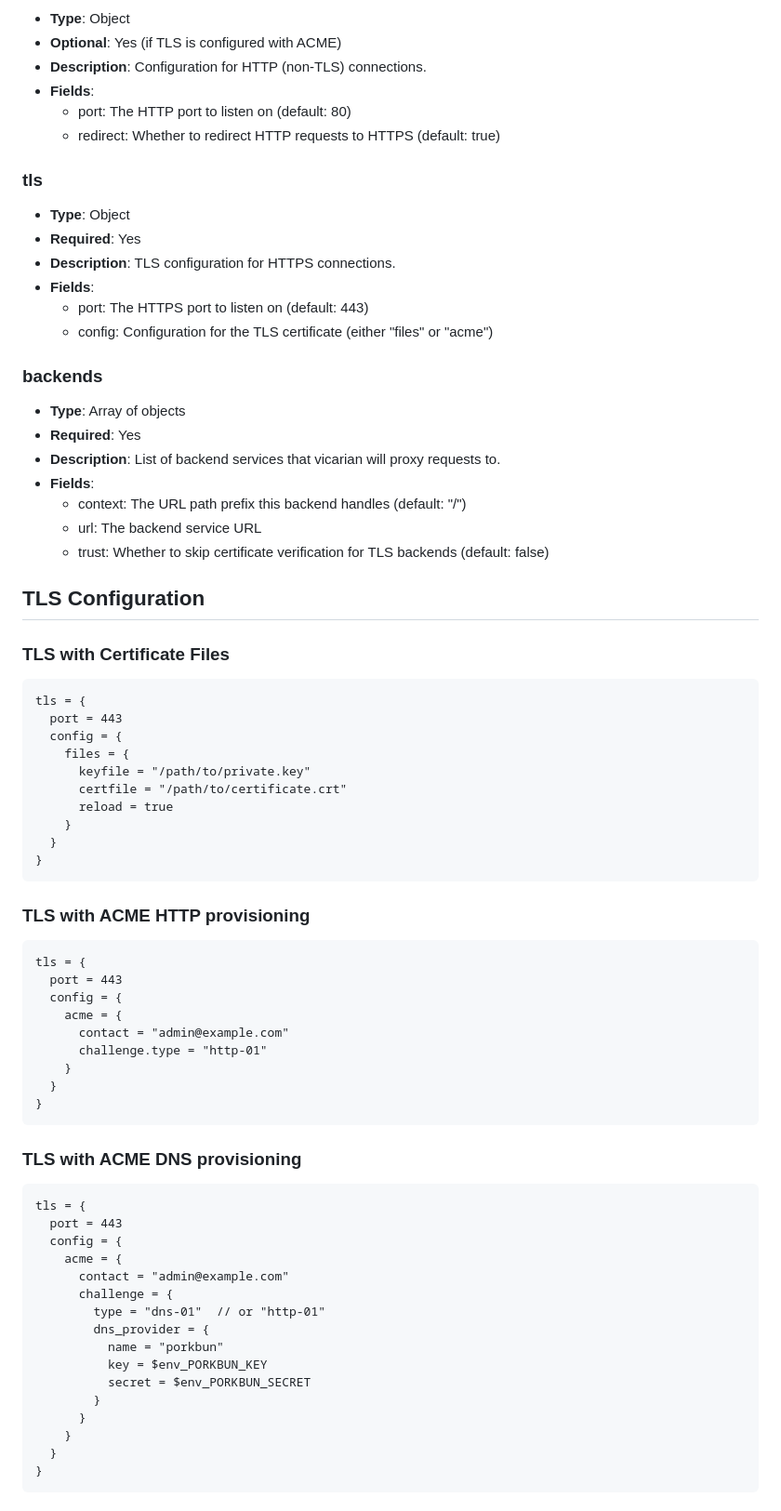
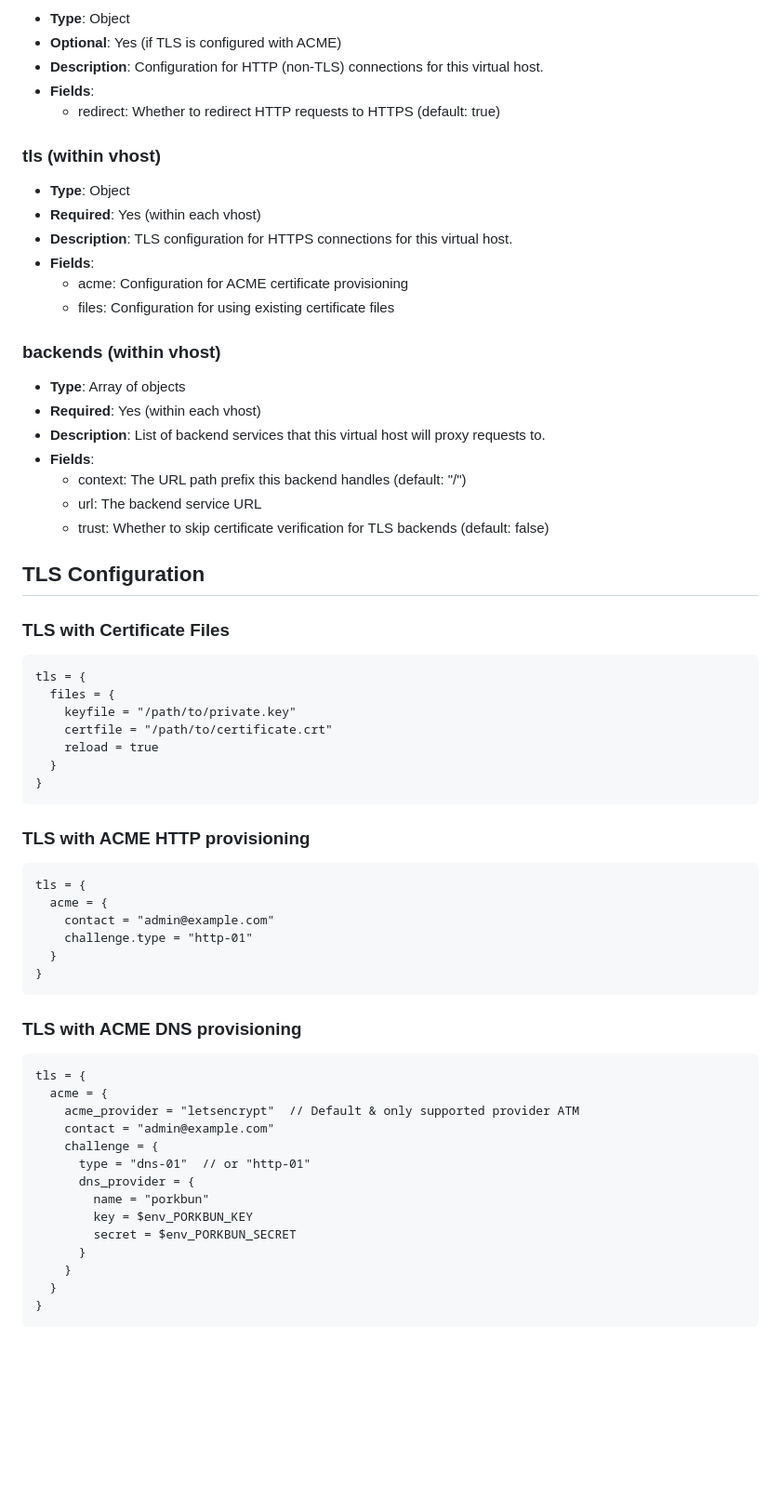
Before and after one commit to tarka/proxeny, a Markdown page: CONFIGURATION.md, the part around one of its changes. Shown at 93% size. Drawn GitHub-style; blank space fills up the shorter version.

Commit message:
Update config docs.

````diff
--- a/CONFIGURATION.md
+++ b/CONFIGURATION.md
@@ -80,22 +88,21 @@ See the example configuration files in the `examples/` directory for basic worki
 - **Type**: Object
 - **Optional**: Yes (if TLS is configured with ACME)
-- **Description**: Configuration for HTTP (non-TLS) connections.
+- **Description**: Configuration for HTTP (non-TLS) connections for this virtual host.
 - **Fields**:
-  - port: The HTTP port to listen on (default: 80)
   - redirect: Whether to redirect HTTP requests to HTTPS (default: true)
 
-### tls
+### tls (within vhost)
 - **Type**: Object
-- **Required**: Yes
-- **Description**: TLS configuration for HTTPS connections.
+- **Required**: Yes (within each vhost)
+- **Description**: TLS configuration for HTTPS connections for this virtual host.
 - **Fields**:
-  - port: The HTTPS port to listen on (default: 443)
-  - config: Configuration for the TLS certificate (either "files" or "acme")
+  - acme: Configuration for ACME certificate provisioning
+  - files: Configuration for using existing certificate files
 
-### backends
+### backends (within vhost)
 - **Type**: Array of objects
-- **Required**: Yes
-- **Description**: List of backend services that vicarian will proxy requests to.
+- **Required**: Yes (within each vhost)
+- **Description**: List of backend services that this virtual host will proxy requests to.
 - **Fields**:
   - context: The URL path prefix this backend handles (default: "/")
   - url: The backend service URL
@@ -107,13 +114,10 @@ See the example configuration files in the `examples/` directory for basic worki
 
 ```corn
 tls = {
-  port = 443
-  config = {
-    files = {
-      keyfile = "/path/to/private.key"
-      certfile = "/path/to/certificate.crt"
-      reload = true
-    }
+  files = {
+    keyfile = "/path/to/private.key"
+    certfile = "/path/to/certificate.crt"
+    reload = true
   }
 }
 ```
@@ -122,12 +126,9 @@ tls = {
 
 ```corn
 tls = {
-  port = 443
-  config = {
-    acme = {
-      contact = "admin@example.com"
-      challenge.type = "http-01"
-    }
+  acme = {
+    contact = "admin@example.com"
+    challenge.type = "http-01"
   }
 }
 ```
@@ -136,17 +137,15 @@ tls = {
 
 ```corn
 tls = {
-  port = 443
-  config = {
-    acme = {
-      contact = "admin@example.com"
-      challenge = {
-        type = "dns-01"  // or "http-01"
-        dns_provider = {
-          name = "porkbun"
-          key = $env_PORKBUN_KEY
-          secret = $env_PORKBUN_SECRET
-        }
+  acme = {
+    acme_provider = "letsencrypt"  // Default & only supported provider ATM
+    contact = "admin@example.com"
+    challenge = {
+      type = "dns-01"  // or "http-01"
+      dns_provider = {
+        name = "porkbun"
+        key = $env_PORKBUN_KEY
+        secret = $env_PORKBUN_SECRET
       }
     }
   }
````
Also changed, not shown: other parts of CONFIGURATION.md (+63 -54 lines).
